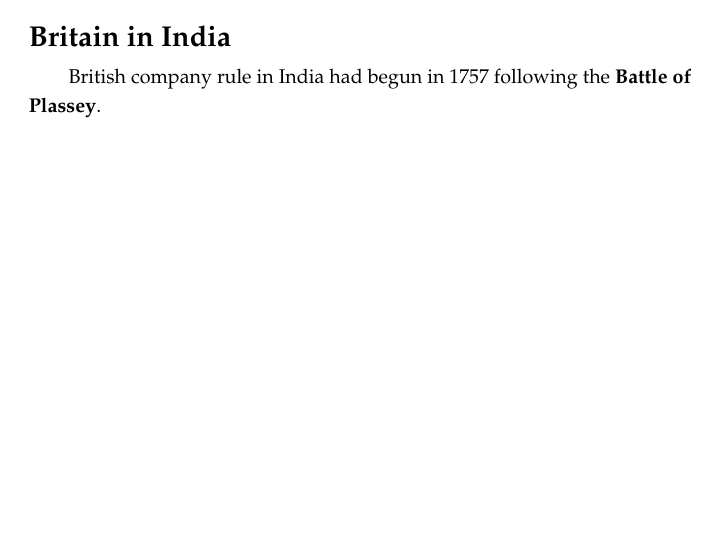
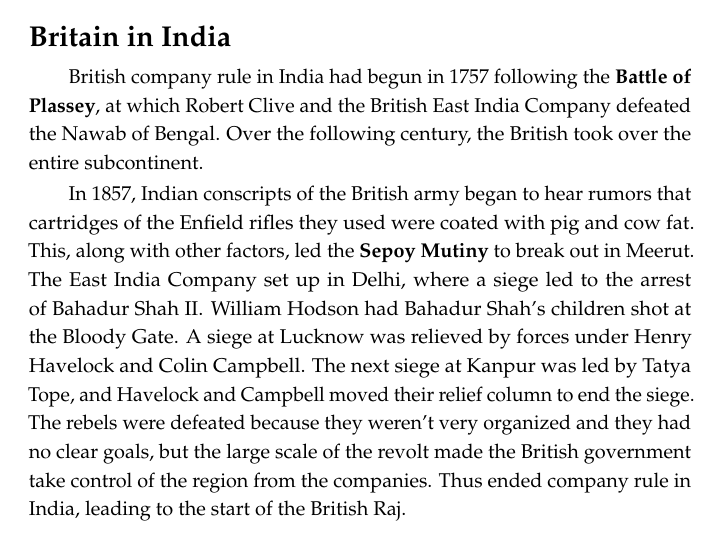
Before and after one commit to avp/history, a LaTeX thesis (history.tex, which reads tex/nationalism-europe.tex): part of page 146 of 275, cut so that both start at the same text, the shorter picture padded with empty space. Compiled offline with pdfLaTeX.

Commit message:
Britain in India.

```diff
--- a/tex/nationalism-europe.tex
+++ b/tex/nationalism-europe.tex
@@ -539,6 +539,19 @@
 Reconstruction was handled by Milner and ``Milner's Kindergarten'', a group of Oxford-trained civil servants.
 
 \subsection*{Britain in India}
-% TODO Sepoy Mutiny
 
-British company rule in India had begun in 1757 following the \textbf{Battle of Plassey}.
+British company rule in India had begun in 1757 following the \textbf{Battle of Plassey},
+at which Robert Clive and the British East India Company defeated the Nawab of Bengal.
+Over the following century, the British took over the entire subcontinent.
+
+In 1857, Indian conscripts of the British army began to hear rumors that cartridges of the Enfield rifles they used
+were coated with pig and cow fat.
+This, along with other factors, led the \textbf{Sepoy Mutiny} to break out in Meerut.
+The East India Company set up in Delhi, where a siege led to the arrest of Bahadur Shah~II\@.
+William Hodson had Bahadur Shah's children shot at the Bloody Gate.
+A siege at Lucknow was relieved by forces under Henry Havelock and Colin Campbell.
+The next siege at Kanpur was led by Tatya Tope,
+and Havelock and Campbell moved their relief column to end the siege.
+The rebels were defeated because they weren't very organized and they had no clear goals,
+but the large scale of the revolt made the British government take control of the region from the companies.
+Thus ended company rule in India, leading to the start of the British Raj.
```
